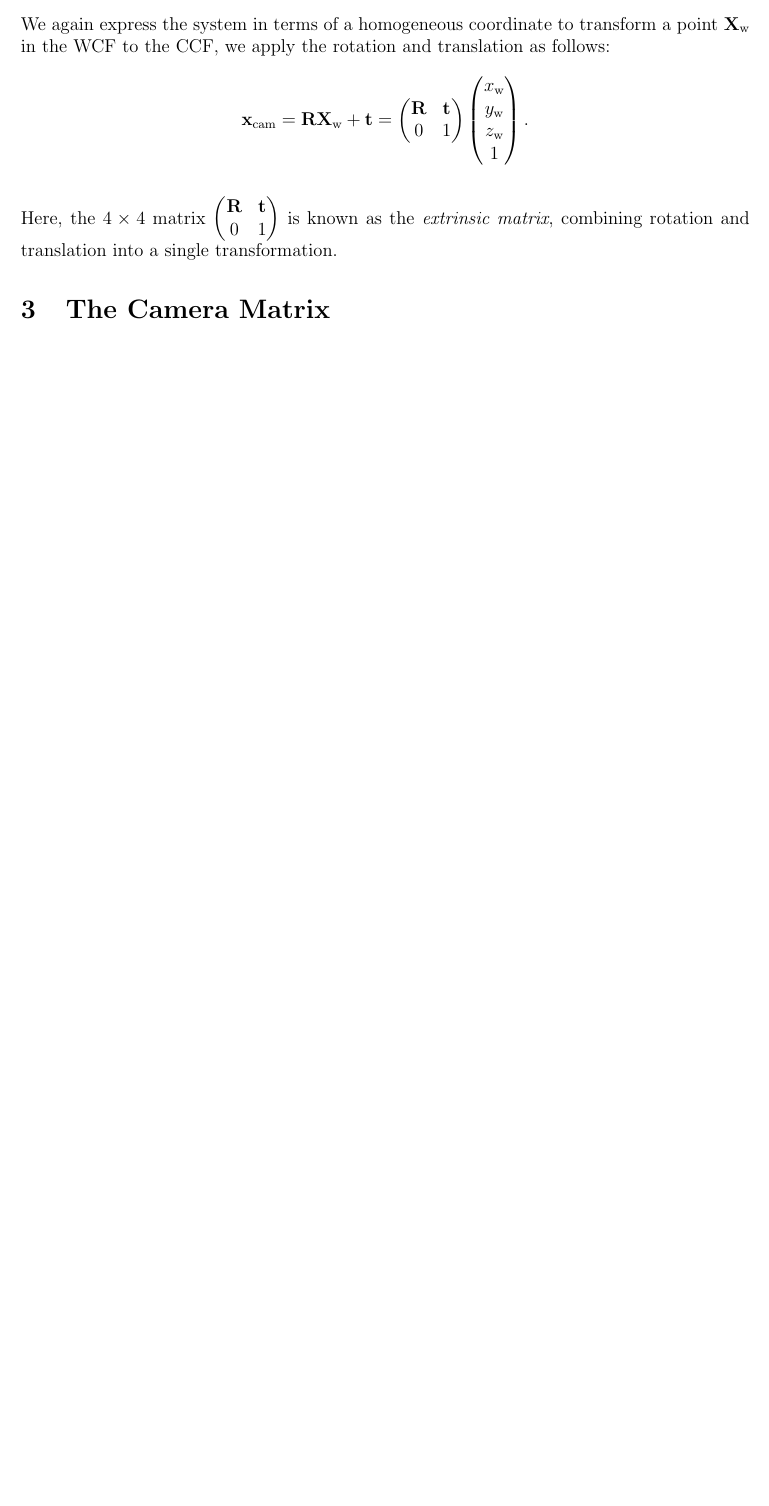
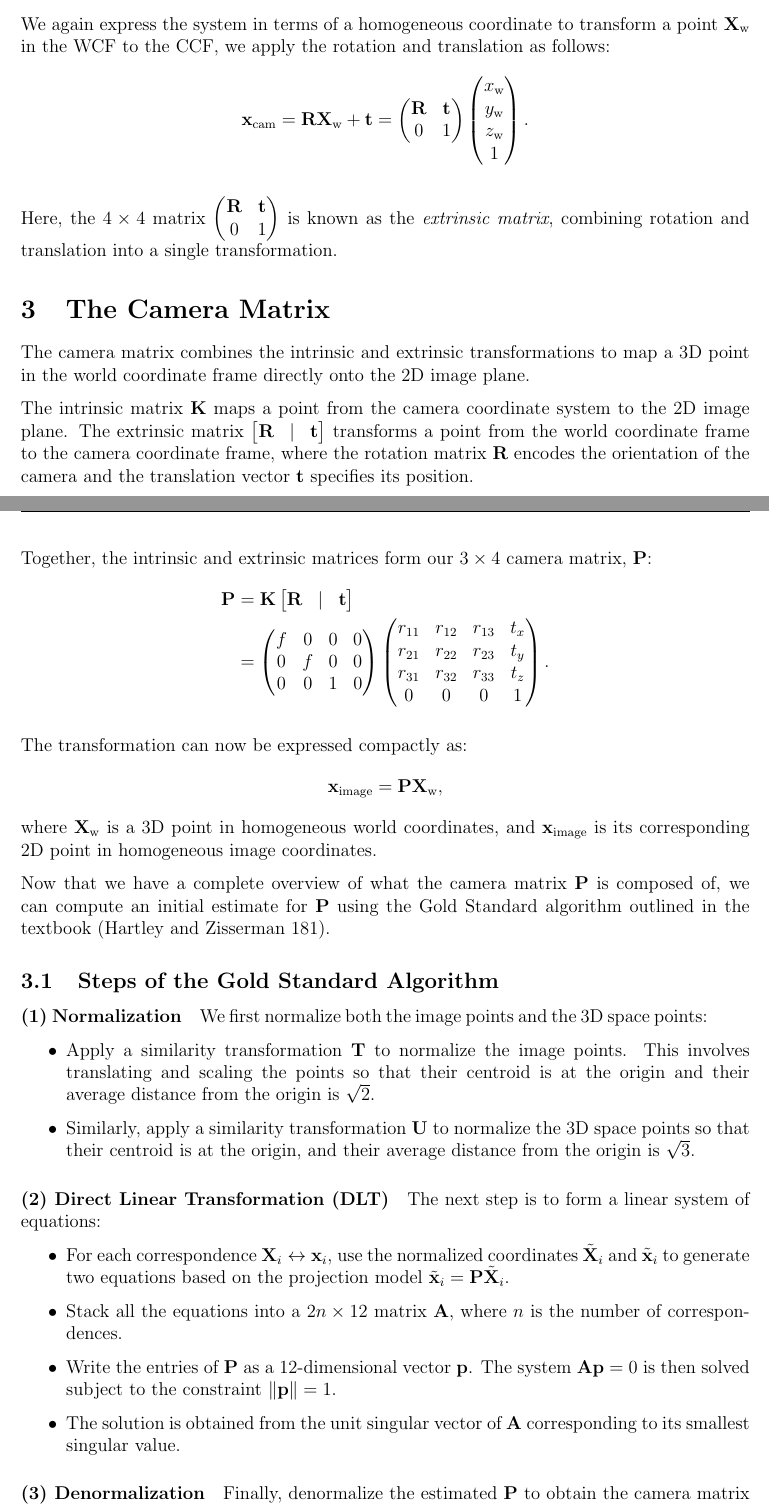
Before and after one commit to mosguinz/MATH425, a LaTeX document (Project/425_project_mos.tex): part of page 3 of 3 before the commit and two parts of pages 3 and 4 of 5 after it, the two joined at a grey line, cut so that both start at the same text, the shorter picture padded with empty space. Compiled offline with pdfLaTeX.

Commit message:
Add the Gold Standard algo for finding P

```diff
--- a/Project/425_project_mos.tex
+++ b/Project/425_project_mos.tex
@@ -159,4 +159,58 @@ is known as the \textit{extrinsic matrix}, combining rotation and translation in
 
 \section{The Camera Matrix}
 
+The camera matrix combines the intrinsic and extrinsic transformations to map a 3D point in the world coordinate frame directly onto the 2D image plane.
+
+The intrinsic matrix $\mathbf{K}$ maps a point from the camera coordinate system to the 2D image plane. The extrinsic matrix $\begin{bmatrix} \mathbf{R} & | & \mathbf{t} \end{bmatrix}$ transforms a point from the world coordinate frame to the camera coordinate frame, where the rotation matrix $\mathbf{R}$ encodes the orientation of the camera and the translation vector $\mathbf{t}$ specifies its position.
+
+Together, the intrinsic and extrinsic matrices form our $3\times 4$ camera matrix, $\mathbf{P}$:
+\begin{align*}
+    \mathbf{P} &= \mathbf{K} \begin{bmatrix} \mathbf{R} & | & \mathbf{t} \end{bmatrix} \\
+    &= \begin{pmatrix}
+        f & 0 & 0 & 0 \\
+        0 & f & 0 & 0 \\
+        0 & 0 & 1 & 0
+    \end{pmatrix}
+    \begin{pmatrix}
+        r_{11} & r_{12} & r_{13} & t_x \\
+        r_{21} & r_{22} & r_{23} & t_y \\
+        r_{31} & r_{32} & r_{33} & t_z \\
+        0 & 0 & 0 & 1
+    \end{pmatrix}.
+\end{align*}
+
+The transformation can now be expressed compactly as:
+$$
+\mathbf{x}_{\text{image}} = \mathbf{P} \mathbf{X}_{\text{w}},
+$$
+where $\mathbf{X}_{\text{w}}$ is a 3D point in homogeneous world coordinates, and $\mathbf{x}_{\text{image}}$ is its corresponding 2D point in homogeneous image coordinates.
+
+Now that we have a complete overview of what the camera matrix \( \mathbf{P} \) is composed of, we can compute an initial estimate for \( \mathbf{P} \) using the Gold Standard algorithm outlined in the textbook (Hartley and Zisserman 181).
+
+\subsection{Steps of the Gold Standard Algorithm}
+
+\paragraph{(1) Normalization}
+We first normalize both the image points and the 3D space points:
+\begin{itemize}
+    \item Apply a similarity transformation \( \mathbf{T} \) to normalize the image points. This involves translating and scaling the points so that their centroid is at the origin and their average distance from the origin is \(\sqrt{2}\).
+    \item Similarly, apply a similarity transformation \( \mathbf{U} \) to normalize the 3D space points so that their centroid is at the origin, and their average distance from the origin is \(\sqrt{3}\).
+\end{itemize}
+
+\paragraph{(2) Direct Linear Transformation (DLT)}
+The next step is to form a linear system of equations:
+\begin{itemize}
+    \item For each correspondence \( \mathbf{X}_i \leftrightarrow \mathbf{x}_i \), use the normalized coordinates \( \tilde{\mathbf{X}}_i \) and \( \tilde{\mathbf{x}}_i \) to generate two equations based on the projection model \( \tilde{\mathbf{x}}_i = \mathbf{P} \tilde{\mathbf{X}}_i \).
+    \item Stack all the equations into a \( 2n \times 12 \) matrix \( \mathbf{A} \), where \( n \) is the number of correspondences.
+    \item Write the entries of \( \mathbf{P} \) as a 12-dimensional vector \( \mathbf{p} \). The system \( \mathbf{A} \mathbf{p} = 0 \) is then solved subject to the constraint \( \| \mathbf{p} \| = 1 \).
+    \item The solution is obtained from the unit singular vector of \( \mathbf{A} \) corresponding to its smallest singular value.
+\end{itemize}
+
+\paragraph{(3) Denormalization}
+Finally, denormalize the estimated \( \mathbf{P} \) to obtain the camera matrix in the original coordinate system:
+$$
+\mathbf{P} = \mathbf{T}^{-1} \tilde{\mathbf{P}} \mathbf{U}.
+$$
+
+Here, \( \mathbf{T} \) and \( \mathbf{U} \) are the inverse similarity transformations used for normalization, and \( \tilde{\mathbf{P}} \) is the intermediate result obtained from the DLT step.
+
 \end{document}
```
Also changed, not shown: Project/425_Project.pdf, Project/425_project_mos.tex (10 more changed lines).
